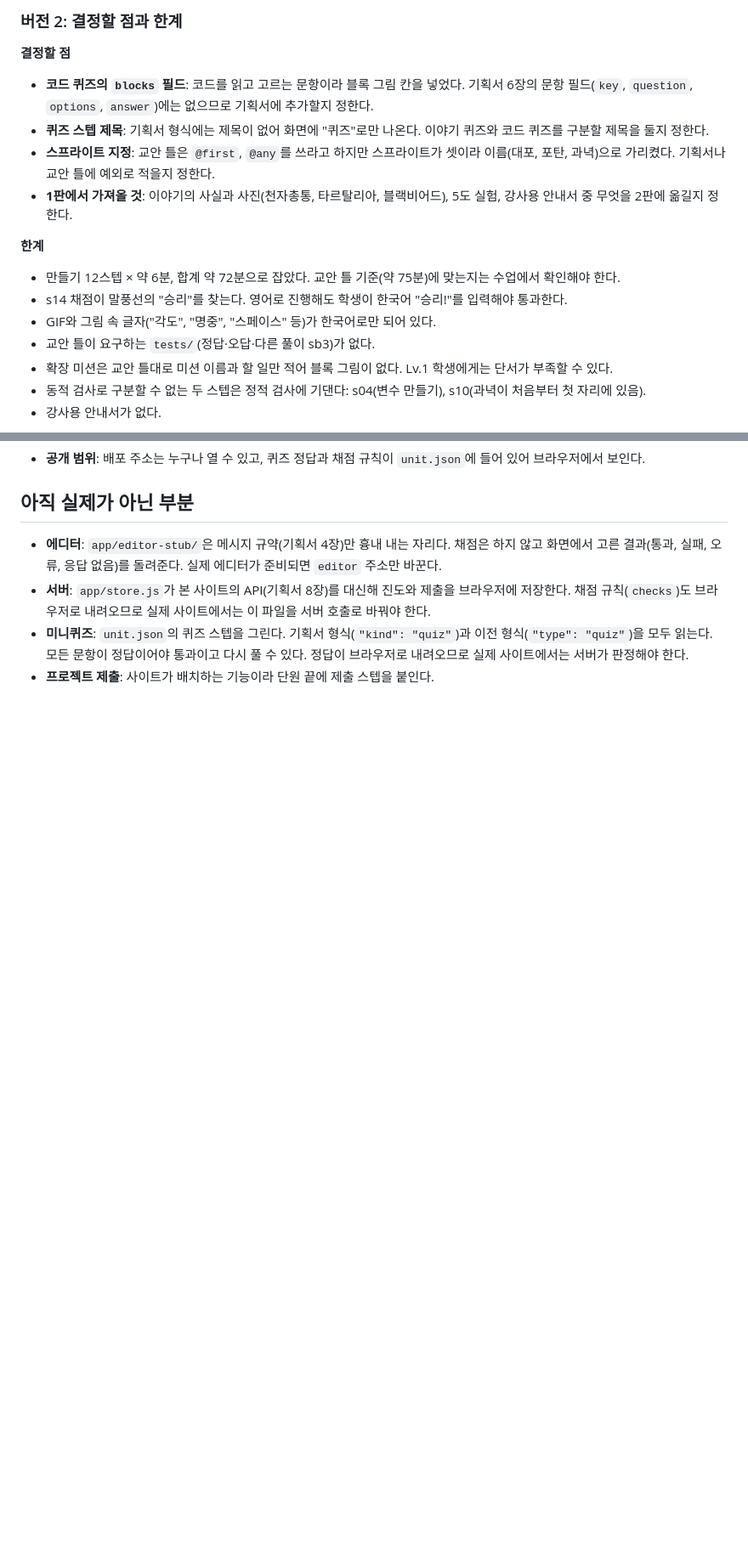
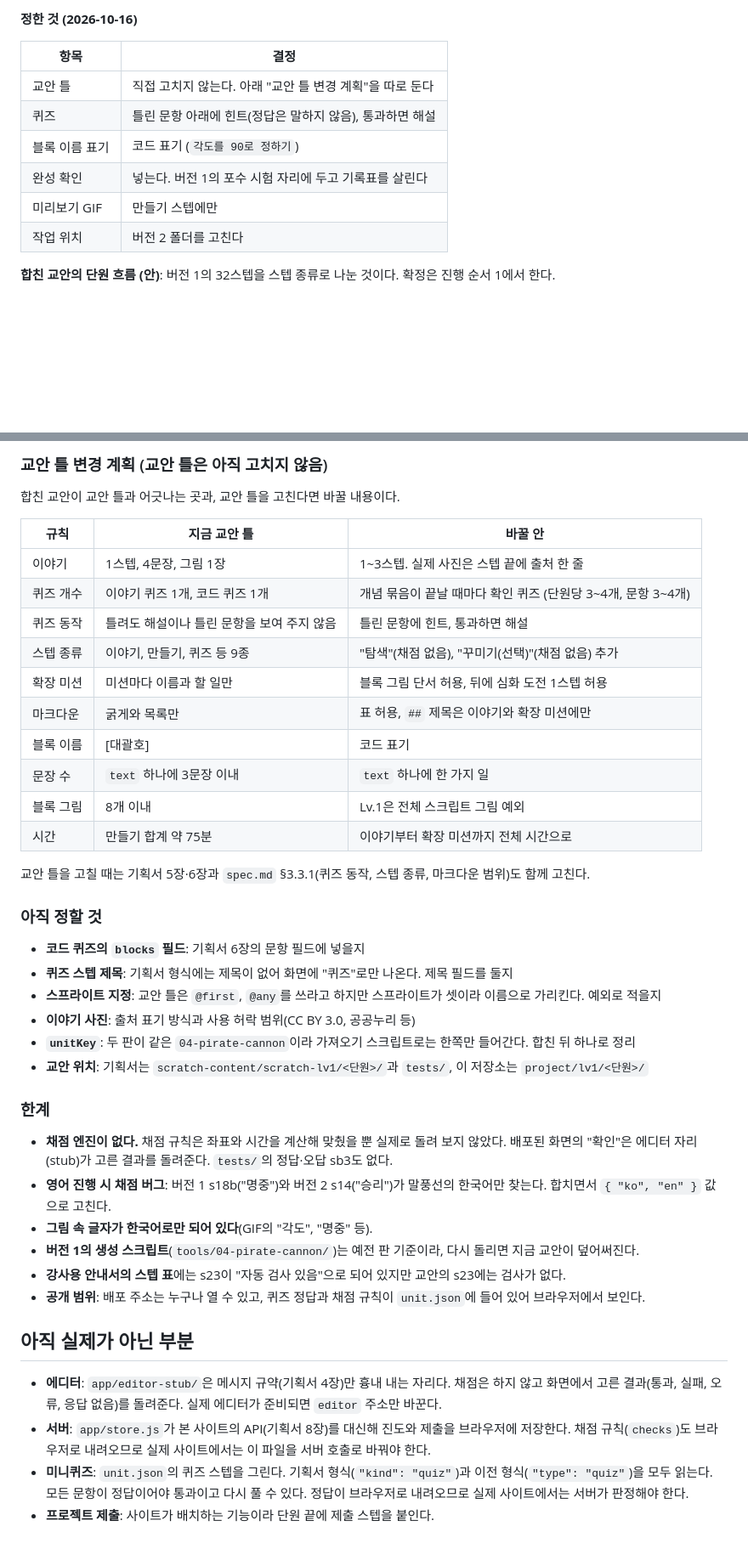
Before and after one commit to jxxngin/scratch-studio, a Markdown page: README.md, 2 parts joined by grey strips. Shown at 85% size. Drawn GitHub-style; blank space fills up the shorter version.

Commit message:
docs: README의 버전 1, 2 절을 정리하고 합치기 계획 추가
- 보는 곳, 차이, 합치기 계획(결정 사항, 단원 흐름, 진행 순서), 교안 틀 변경 계획, 아직 정할 것, 한계 순으로 정리
- 단원 흐름과 진행 순서를 mermaid 도표로 표시

Co-Authored-By: Claude Opus 5.5 <noreply@anthropic.com>

```diff
--- a/README.md
+++ b/README.md
@@ -97,18 +95,14 @@ http://localhost:8000/app/?unit=../project/lv1/<단원 폴더>
 
-### 버전 2: 결정할 점과 한계
+**정한 것 (2026-10-16)**
 
-**결정할 점**
-- **코드 퀴즈의 `blocks` 필드**: 코드를 읽고 고르는 문항이라 블록 그림 칸을 넣었다. 기획서 6장의 문항 필드(`key`, `question`, `options`, `answer`)에는 없으므로 기획서에 추가할지 정한다.
-- **퀴즈 스텝 제목**: 기획서 형식에는 제목이 없어 화면에 "퀴즈"로만 나온다. 이야기 퀴즈와 코드 퀴즈를 구분할 제목을 둘지 정한다.
-- **스프라이트 지정**: 교안 틀은 `@first`, `@any`를 쓰라고 하지만 스프라이트가 셋이라 이름(대포, 포탄, 과녁)으로 가리켰다. 기획서나 교안 틀에 예외로 적을지 정한다.
-- **1판에서 가져올 것**: 이야기의 사실과 사진(천자총통, 타르탈리아, 블랙비어드), 5도 실험, 강사용 안내서 중 무엇을 2판에 옮길지 정한다.
+| 항목 | 결정 |
+| --- | --- |
+| 교안 틀 | 직접 고치지 않는다. 아래 "교안 틀 변경 계획"을 따로 둔다 |
+| 퀴즈 | 틀린 문항 아래에 힌트(정답은 말하지 않음), 통과하면 해설 |
+| 블록 이름 표기 | 코드 표기 (`각도를 90로 정하기`) |
+| 완성 확인 | 넣는다. 버전 1의 포수 시험 자리에 두고 기록표를 살린다 |
+| 미리보기 GIF | 만들기 스텝에만 |
+| 작업 위치 | 버전 2 폴더를 고친다 |
 
-**한계**
-- 만들기 12스텝 × 약 6분, 합계 약 72분으로 잡았다. 교안 틀 기준(약 75분)에 맞는지는 수업에서 확인해야 한다.
-- s14 채점이 말풍선의 "승리"를 찾는다. 영어로 진행해도 학생이 한국어 "승리!"를 입력해야 통과한다.
-- GIF와 그림 속 글자("각도", "명중", "스페이스" 등)가 한국어로만 되어 있다.
-- 교안 틀이 요구하는 `tests/`(정답·오답·다른 풀이 sb3)가 없다.
-- 확장 미션은 교안 틀대로 미션 이름과 할 일만 적어 블록 그림이 없다. Lv.1 학생에게는 단서가 부족할 수 있다.
-- 동적 검사로 구분할 수 없는 두 스텝은 정적 검사에 기댄다: s04(변수 만들기), s10(과녁이 처음부터 첫 자리에 있음).
-- 강사용 안내서가 없다.
+**합친 교안의 단원 흐름 (안)**: 버전 1의 32스텝을 스텝 종류로 나눈 것이다. 확정은 진행 순서 1에서 한다.
 
@@ -121,3 +155,38 @@ http://localhost:8000/app/?unit=../project/lv1/<단원 폴더>
+### 교안 틀 변경 계획 (교안 틀은 아직 고치지 않음)
+
+합친 교안이 교안 틀과 어긋나는 곳과, 교안 틀을 고친다면 바꿀 내용이다.
+
+| 규칙 | 지금 교안 틀 | 바꿀 안 |
+| --- | --- | --- |
+| 이야기 | 1스텝, 4문장, 그림 1장 | 1~3스텝. 실제 사진은 스텝 끝에 출처 한 줄 |
+| 퀴즈 개수 | 이야기 퀴즈 1개, 코드 퀴즈 1개 | 개념 묶음이 끝날 때마다 확인 퀴즈 (단원당 3~4개, 문항 3~4개) |
+| 퀴즈 동작 | 틀려도 해설이나 틀린 문항을 보여 주지 않음 | 틀린 문항에 힌트, 통과하면 해설 |
+| 스텝 종류 | 이야기, 만들기, 퀴즈 등 9종 | "탐색"(채점 없음), "꾸미기(선택)"(채점 없음) 추가 |
+| 확장 미션 | 미션마다 이름과 할 일만 | 블록 그림 단서 허용, 뒤에 심화 도전 1스텝 허용 |
+| 마크다운 | 굵게와 목록만 | 표 허용, `##` 제목은 이야기와 확장 미션에만 |
+| 블록 이름 | [대괄호] | 코드 표기 |
+| 문장 수 | `text` 하나에 3문장 이내 | `text` 하나에 한 가지 일 |
+| 블록 그림 | 8개 이내 | Lv.1은 전체 스크립트 그림 예외 |
+| 시간 | 만들기 합계 약 75분 | 이야기부터 확장 미션까지 전체 시간으로 |
+
+교안 틀을 고칠 때는 기획서 5장·6장과 `spec.md` §3.3.1(퀴즈 동작, 스텝 종류, 마크다운 범위)도 함께 고친다.
+
+### 아직 정할 것
+
+- **코드 퀴즈의 `blocks` 필드**: 기획서 6장의 문항 필드에 넣을지
+- **퀴즈 스텝 제목**: 기획서 형식에는 제목이 없어 화면에 "퀴즈"로만 나온다. 제목 필드를 둘지
+- **스프라이트 지정**: 교안 틀은 `@first`, `@any`를 쓰라고 하지만 스프라이트가 셋이라 이름으로 가리킨다. 예외로 적을지
+- **이야기 사진**: 출처 표기 방식과 사용 허락 범위(CC BY 3.0, 공공누리 등)
+- **`unitKey`**: 두 판이 같은 `04-pirate-cannon`이라 가져오기 스크립트로는 한쪽만 들어간다. 합친 뒤 하나로 정리
+- **교안 위치**: 기획서는 `scratch-content/scratch-lv1/<단원>/`과 `tests/`, 이 저장소는 `project/lv1/<단원>/`
+
+### 한계
+
+- **채점 엔진이 없다.** 채점 규칙은 좌표와 시간을 계산해 맞췄을 뿐 실제로 돌려 보지 않았다. 배포된 화면의 "확인"은 에디터 자리(stub)가 고른 결과를 돌려준다. `tests/`의 정답·오답 sb3도 없다.
+- **영어 진행 시 채점 버그**: 버전 1 s18b("명중")와 버전 2 s14("승리")가 말풍선의 한국어만 찾는다. 합치면서 `{ "ko", "en" }` 값으로 고친다.
+- **그림 속 글자가 한국어로만 되어 있다**(GIF의 "각도", "명중" 등).
+- **버전 1의 생성 스크립트**(`tools/04-pirate-cannon/`)는 예전 판 기준이라, 다시 돌리면 지금 교안이 덮어써진다.
+- **강사용 안내서의 스텝 표**에는 s23이 "자동 검사 있음"으로 되어 있지만 교안의 s23에는 검사가 없다.
 - **공개 범위**: 배포 주소는 누구나 열 수 있고, 퀴즈 정답과 채점 규칙이 `unit.json`에 들어 있어 브라우저에서 보인다.
 
 ## 아직 실제가 아닌 부분
```
Also changed, not shown: other parts of README.md (+59 -21 lines).
